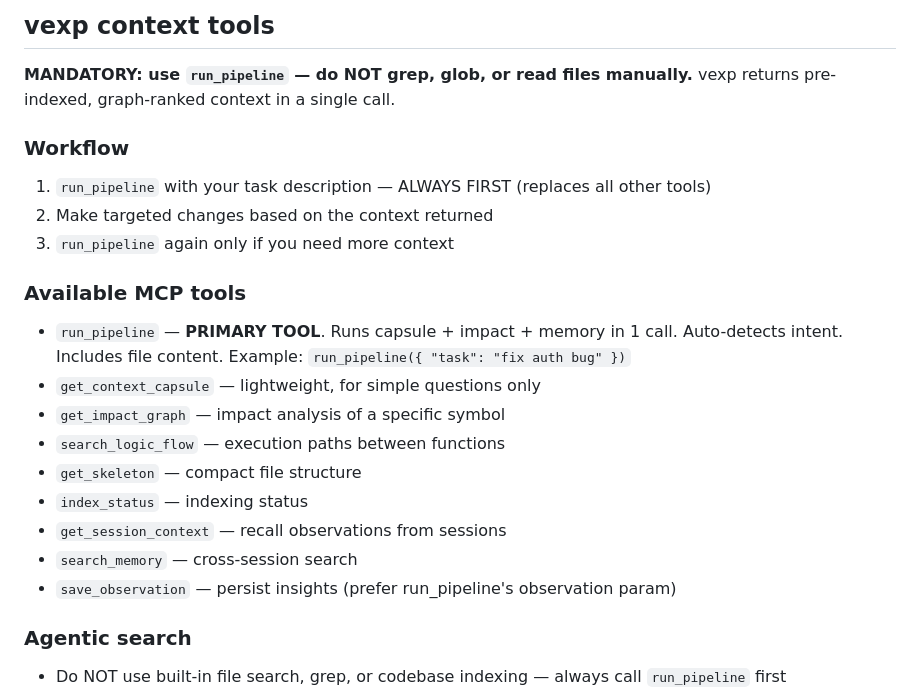
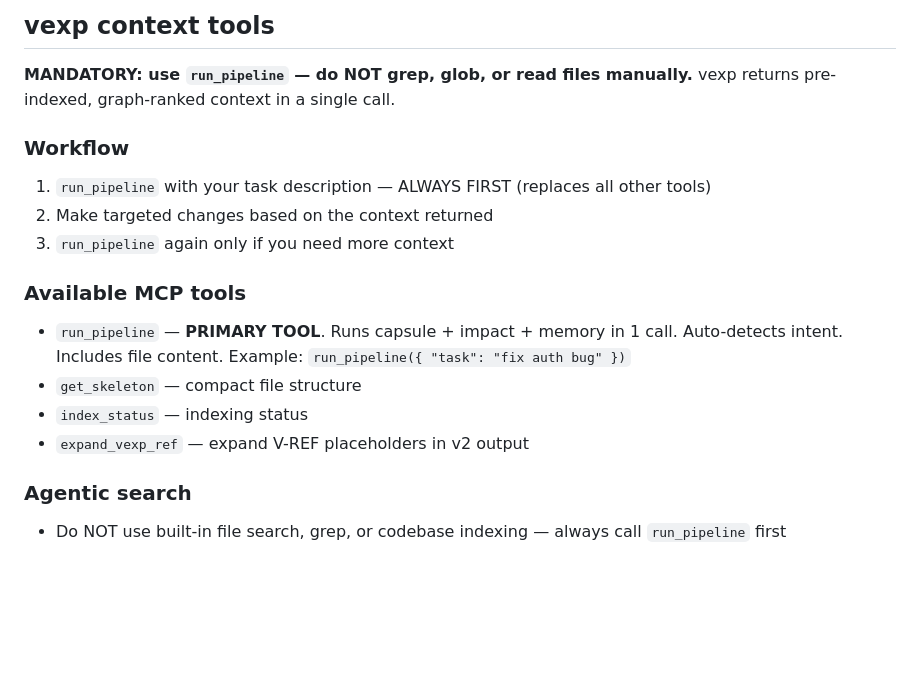
Before and after one commit to stephendor/TDL, a Markdown page: .github/copilot-instructions.md, the part around one of its changes. Rendered like a GitHub page; blank space fills up the shorter version.

```diff
--- a/.github/copilot-instructions.md
+++ b/.github/copilot-instructions.md
@@ -11,14 +11,9 @@ vexp returns pre-indexed, graph-ranked context in a single call.
 ### Available MCP tools
 - `run_pipeline` — **PRIMARY TOOL**. Runs capsule + impact + memory in 1 call.
   Auto-detects intent. Includes file content. Example: `run_pipeline({ "task": "fix auth bug" })`
-- `get_context_capsule` — lightweight, for simple questions only
-- `get_impact_graph` — impact analysis of a specific symbol
-- `search_logic_flow` — execution paths between functions
 - `get_skeleton` — compact file structure
 - `index_status` — indexing status
-- `get_session_context` — recall observations from sessions
-- `search_memory` — cross-session search
-- `save_observation` — persist insights (prefer run_pipeline's observation param)
+- `expand_vexp_ref` — expand V-REF placeholders in v2 output
 
 ### Agentic search
 - Do NOT use built-in file search, grep, or codebase indexing — always call `run_pipeline` first
```
Also changed, not shown: other parts of .github/copilot-instructions.md (+1 -1 lines), .claude/CLAUDE.md (+2 -7 lines).
